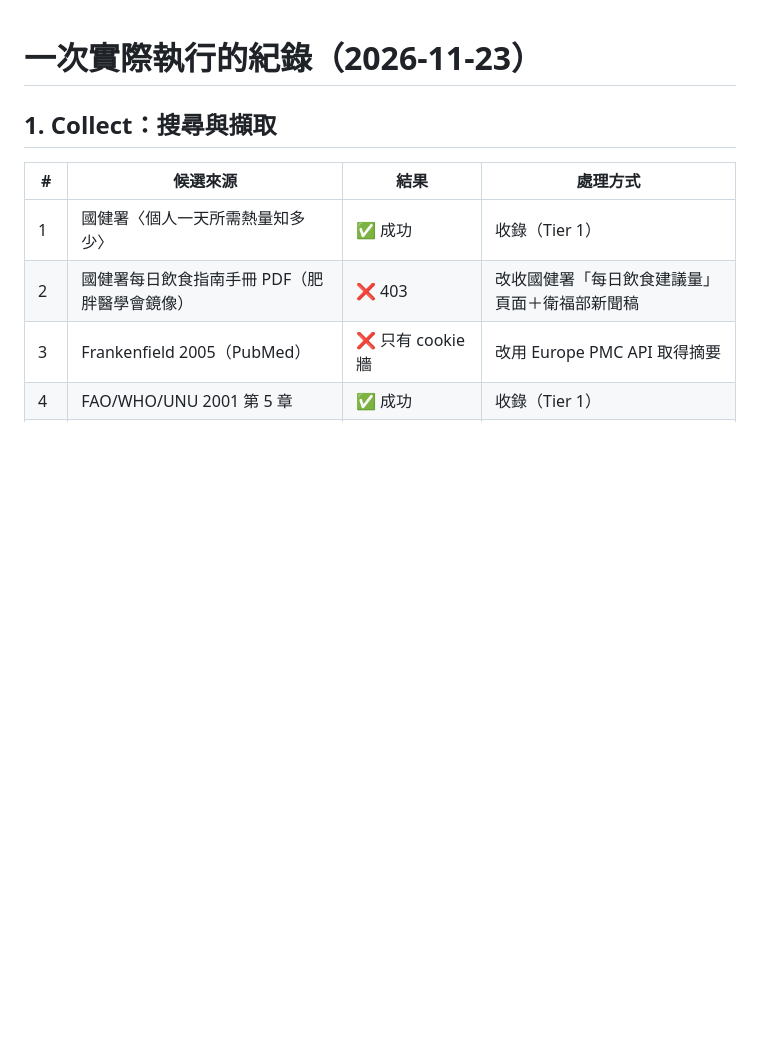
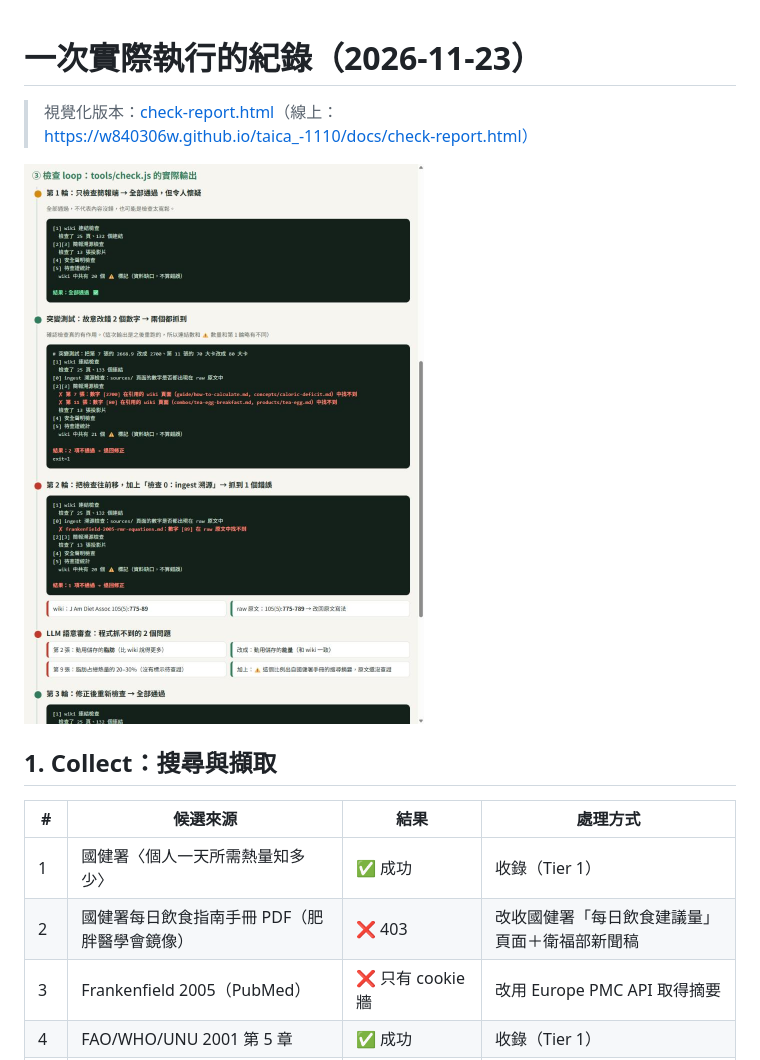
Before and after one commit to w840306w/taica_-1110, a Markdown page: docs/run-log.md, the part around the change. Rendered like a GitHub page; pictures changed too: docs/images/check-report-2-loop.jpg (added); blank space fills up the shorter version.

Commit message:
新增視覺化檢查報告與截圖（docs/check-report.html、docs/images）
Co-Authored-By: Claude Opus 5.5 <noreply@anthropic.com>

```diff
--- a/docs/run-log.md
+++ b/docs/run-log.md
@@ -1,4 +1,8 @@
 # 一次實際執行的紀錄（2026-11-23）
+
+> 視覺化版本：[check-report.html](check-report.html)（線上：https://w840306w.github.io/taica_-1110/docs/check-report.html）
+
+![檢查 loop 截圖](images/check-report-2-loop.jpg)
 
 ## 1. Collect：搜尋與擷取
 
```
Also changed, not shown: README.md (+9 -1 lines), docs/submission.md (+2 -0 lines), docs/images/check-report-1-collect.jpg (added), docs/images/check-report-3-final.jpg (added), 3 other files.
